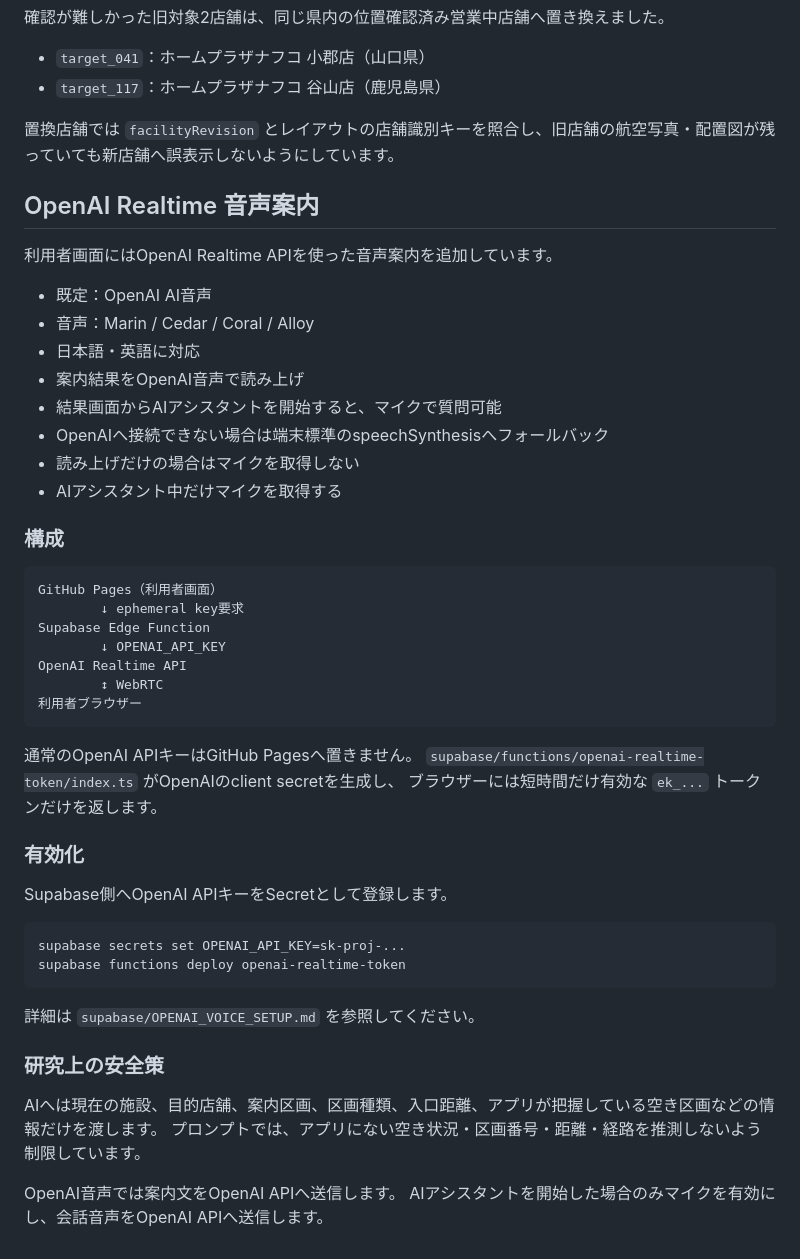
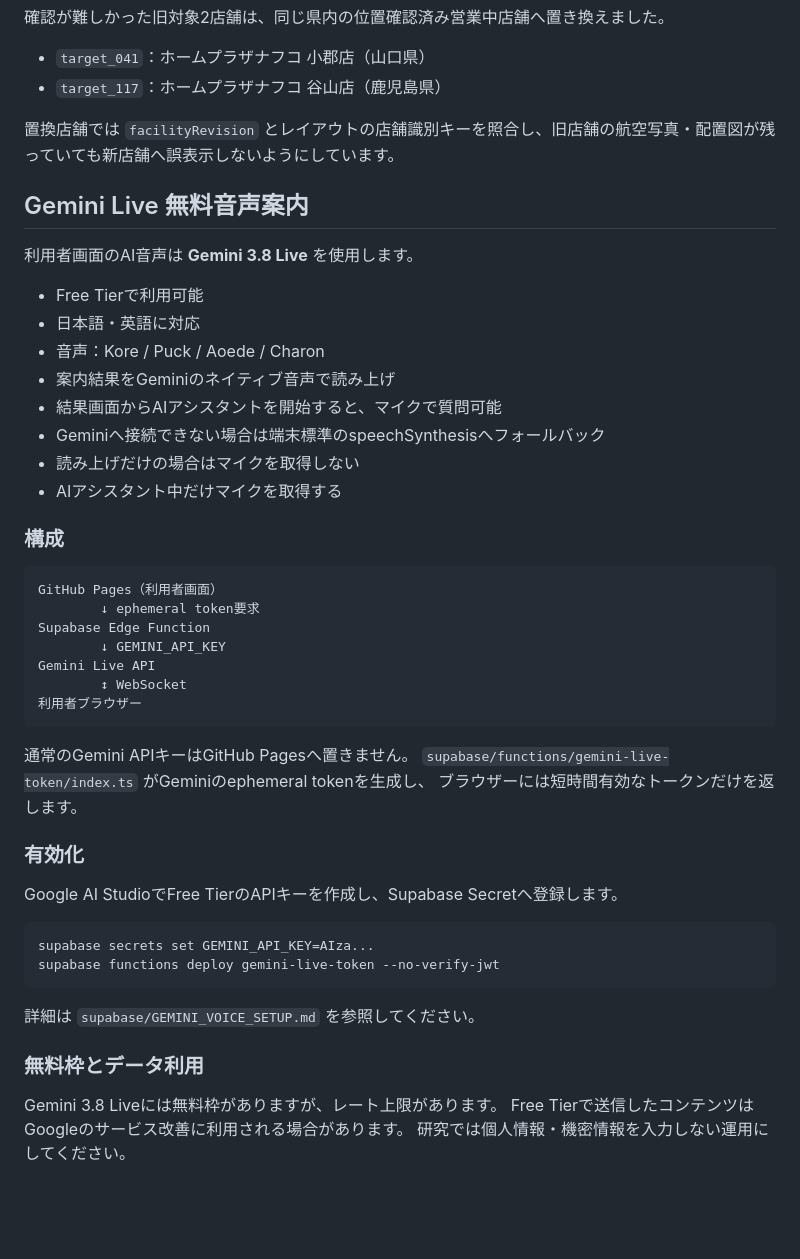
Before and after one commit to t21j075dz-alt/parking-guide-user, a Markdown page: README.md, the part around the change. Rendered like a GitHub page; blank space fills up the shorter version.

Commit message:
Gemini Live無料音声の構成へ更新

````diff
--- a/README.md
+++ b/README.md
@@ -166,17 +166,16 @@ background: {
 
 置換店舗では `facilityRevision` とレイアウトの店舗識別キーを照合し、旧店舗の航空写真・配置図が残っていても新店舗へ誤表示しないようにしています。
 
+## Gemini Live 無料音声案内
 
-## OpenAI Realtime 音声案内
+利用者画面のAI音声は **Gemini 3.8 Live** を使用します。
 
-利用者画面にはOpenAI Realtime APIを使った音声案内を追加しています。
-
-- 既定：OpenAI AI音声
-- 音声：Marin / Cedar / Coral / Alloy
+- Free Tierで利用可能
 - 日本語・英語に対応
-- 案内結果をOpenAI音声で読み上げ
+- 音声：Kore / Puck / Aoede / Charon
+- 案内結果をGeminiのネイティブ音声で読み上げ
 - 結果画面からAIアシスタントを開始すると、マイクで質問可能
-- OpenAIへ接続できない場合は端末標準のspeechSynthesisへフォールバック
+- Geminiへ接続できない場合は端末標準のspeechSynthesisへフォールバック
 - 読み上げだけの場合はマイクを取得しない
 - AIアシスタント中だけマイクを取得する
 
@@ -184,33 +183,31 @@ background: {
 
 ```text
 GitHub Pages（利用者画面）
-        ↓ ephemeral key要求
+        ↓ ephemeral token要求
 Supabase Edge Function
-        ↓ OPENAI_API_KEY
-OpenAI Realtime API
-        ↕ WebRTC
+        ↓ GEMINI_API_KEY
+Gemini Live API
+        ↕ WebSocket
 利用者ブラウザー
 ```
 
-通常のOpenAI APIキーはGitHub Pagesへ置きません。
-`supabase/functions/openai-realtime-token/index.ts` がOpenAIのclient secretを生成し、
-ブラウザーには短時間だけ有効な `ek_...` トークンだけを返します。
+通常のGemini APIキーはGitHub Pagesへ置きません。
+`supabase/functions/gemini-live-token/index.ts` がGeminiのephemeral tokenを生成し、
+ブラウザーには短時間有効なトークンだけを返します。
 
 ### 有効化
 
-Supabase側へOpenAI APIキーをSecretとして登録します。
+Google AI StudioでFree TierのAPIキーを作成し、Supabase Secretへ登録します。
 
 ```bash
-supabase secrets set OPENAI_API_KEY=sk-proj-...
-supabase functions deploy openai-realtime-token
+supabase secrets set GEMINI_API_KEY=AIza...
+supabase functions deploy gemini-live-token --no-verify-jwt
 ```
 
-詳細は `supabase/OPENAI_VOICE_SETUP.md` を参照してください。
+詳細は `supabase/GEMINI_VOICE_SETUP.md` を参照してください。
 
-### 研究上の安全策
+### 無料枠とデータ利用
 
-AIへは現在の施設、目的店舗、案内区画、区画種類、入口距離、アプリが把握している空き区画などの情報だけを渡します。
-プロンプトでは、アプリにない空き状況・区画番号・距離・経路を推測しないよう制限しています。
-
-OpenAI音声では案内文をOpenAI APIへ送信します。
-AIアシスタントを開始した場合のみマイクを有効にし、会話音声をOpenAI APIへ送信します。
+Gemini 3.8 Liveには無料枠がありますが、レート上限があります。
+Free Tierで送信したコンテンツはGoogleのサービス改善に利用される場合があります。
+研究では個人情報・機密情報を入力しない運用にしてください。
````
